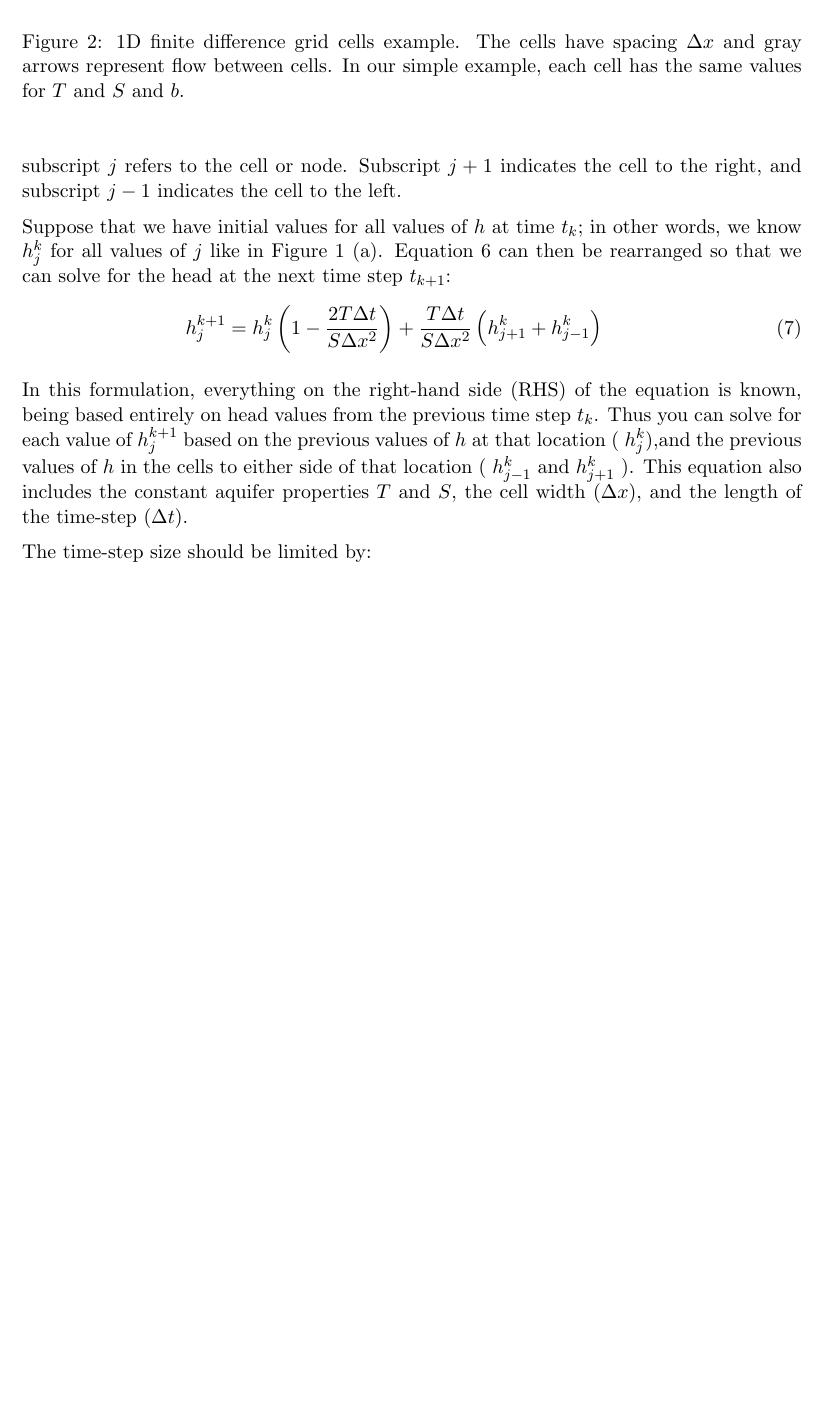
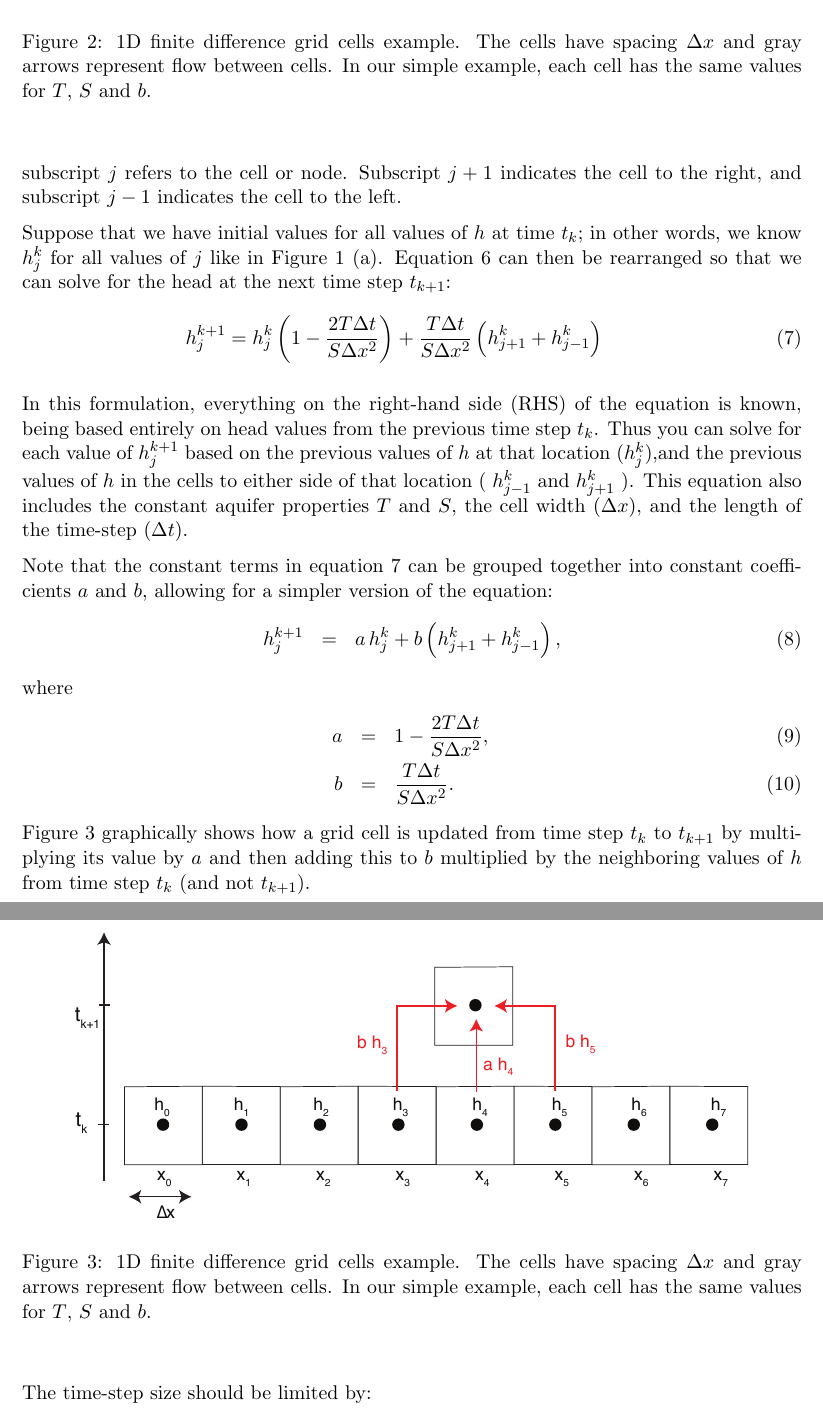
Before and after one commit to mtoqeerpk/IntroComputationalEarthScience, a LaTeX document (Week 5/Groundwater.tex): part of page 6 of 7 before the commit and two parts of pages 6 and 7 of 7 after it, the two joined at a grey line, cut so that both start at the same text, the shorter picture padded with empty space. Compiled offline with pdfLaTeX.

Commit message:
updated groundwater notes

```diff
--- a/Week 5/Groundwater.tex
+++ b/Week 5/Groundwater.tex
@@ -120,12 +119,13 @@ Now we will numerically approximate the solution to the partial differential equ
 
-\begin{figure}[htbp]
+Now we will numerically approximate the solution to the partial differential equation (\ref{transient}) using the finite difference method.  Since this is a one-dimension problem, our modeling grid will consist of a 1D grid of cells arranged laterally as shown in Figure \ref{grid}.
+%
+\begin{figure}[tb]
 \begin{center}
 \includegraphics[width=.75\textwidth]{grid.pdf}
-\caption{1D finite difference grid cells example.  The cells have spacing $\Delta x$ and gray arrows represent flow between cells. In our simple example, each cell has the same values for $T$ and $S$ and $b$.  }
+\caption{1D finite difference grid cells example.  The cells have spacing $\Delta x$ and gray arrows represent flow between cells. In our simple example, each cell has the same values for $T$, $S$ and $b$.  }
 \label{grid}
 \end{center}
 \end{figure}
-
 
 We will divide our problem up into evenly spaced cells of 25 m width, denoting the position of each cell as $x = \{x_0, x_1, x_2, x_3, ... x_n\}$.   Within each cell we will solve for the evolution of the hydraulic head over time using evenly spaced values of time $t = \{t_0, t_1, t_2, t_3, ... t_m\}$.  We will represent head at position $x_j$ time step $t_k$ using the notation $h_j^k$.
 
@@ -143,14 +143,35 @@ h_j^{k+1} = h_j^{k} \left ( 1 - \frac{2T\Delta t}{S\Delta x^2} \right) +  \frac{
 \label{fdtransient_step}
 \end{eqnarray}
 
-In this formulation, everything on the right-hand side (RHS) of the equation is known, being based entirely on head values from the previous time step $t_k$. Thus you can solve for each value of  $h_j^{k+1}$ based on the previous values of $h$ at that location ( $h_j^{k}$),and  the previous values of $h$ in the cells to either side of that location ( $h_{j-1}^{k}$ and $h_{j+1}^{k}$ ).
+In this formulation, everything on the right-hand side (RHS) of the equation is known, being based entirely on head values from the previous time step $t_k$.
+ Thus you can solve for each value of  $h_j^{k+1}$ based on the previous values of $h$ at that location ($h_j^{k}$),and  the previous values of $h$ in the cells to either side of that location ( $h_{j-1}^{k}$ and $h_{j+1}^{k}$ ).
  This equation also includes the constant aquifer properties $T$ and $S$, the cell width ($\Delta x$), and the length of the time-step ($\Delta t$).
+
+Note that  the constant terms in equation \ref{fdtransient_step} can be grouped together into constant coefficients $a$ and $b$,  allowing for a  simpler version of the equation:
+\begin{eqnarray}
+h_j^{k+1} &=&a\, h_j^{k}  + b \left( h_{j+1}^{k} + h_{j-1}^{k} \right),
+\end{eqnarray}
+where
+\begin{eqnarray}
+a&=&  1 - \frac{2T\Delta t}{S\Delta x^2}, \\
+b &=&   \frac{T\Delta t}{S\Delta x^2}.
+\end{eqnarray}
+Figure \ref{grid_step} graphically shows how a grid cell is updated from time step $t_k$ to $t_{k+1}$ by multiplying its value by $a$ and then adding this to $b$ multiplied by the neighboring values of $h$ from time step $t_k$ (and not $t_{k+1}$).
+
+\begin{figure}[htbp]
+\begin{center}
+\includegraphics[width=.9\textwidth]{grid_step.pdf}
+\caption{1D finite difference grid cells example.  The cells have spacing $\Delta x$ and gray arrows represent flow between cells. In our simple example, each cell has the same values for $T$, $S$ and $b$.  }
+\label{grid_step}
+\end{center}
+\end{figure}
 
 The time-step size should be limited by:
 \begin{eqnarray}
  \frac{T\Delta t}{S\Delta x^2} \le 0.5
 \end{eqnarray}
 This ensures that the time step is small enough to be accurate using the finite difference approximation. Notice how it depends on both $T/S$ and $\Delta x^2$.
+
 
 For this problem, you will not specify the number of time-steps you want the code to perform (i.e., you will not use a {\it for-loop}).  Instead, you will set up the code to continue stepping through time until some steady-state threshold has been reached, i.e., when the head $h$ is no longer changing appreciably between time-steps.  We will call this threshold our steady state tolerance, and define it to be equal to the sum of the absolute value of the differences in $h$ between the current and previous time-steps:
 \begin{eqnarray}
```
Also changed, not shown: Week 5/Groundwater.pdf, Week 5/grid_step.pdf (added), Week 5/Groundwater.tex (3 more changed lines).
